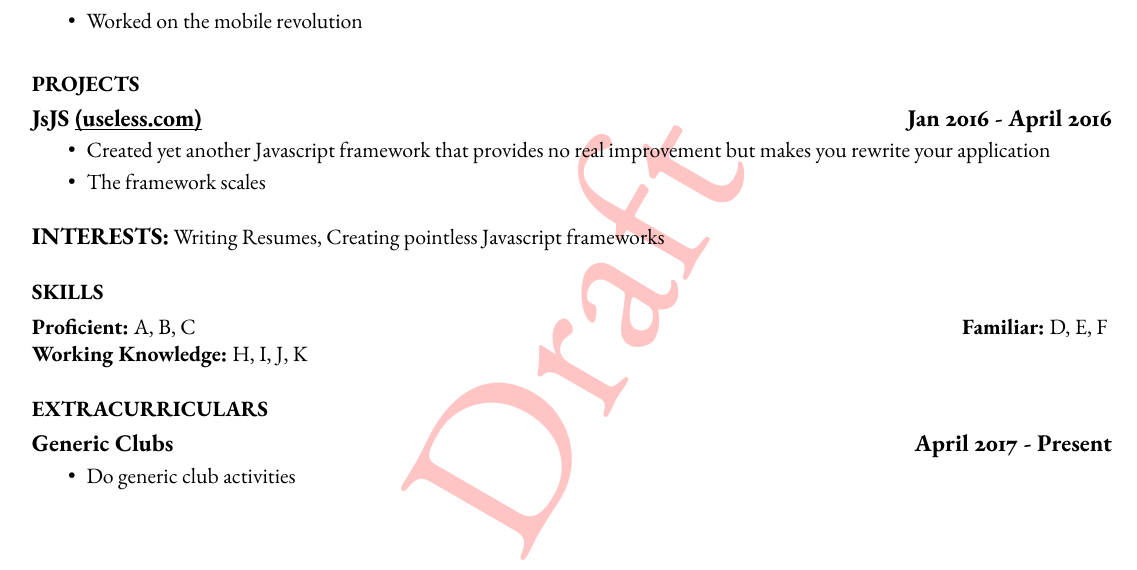
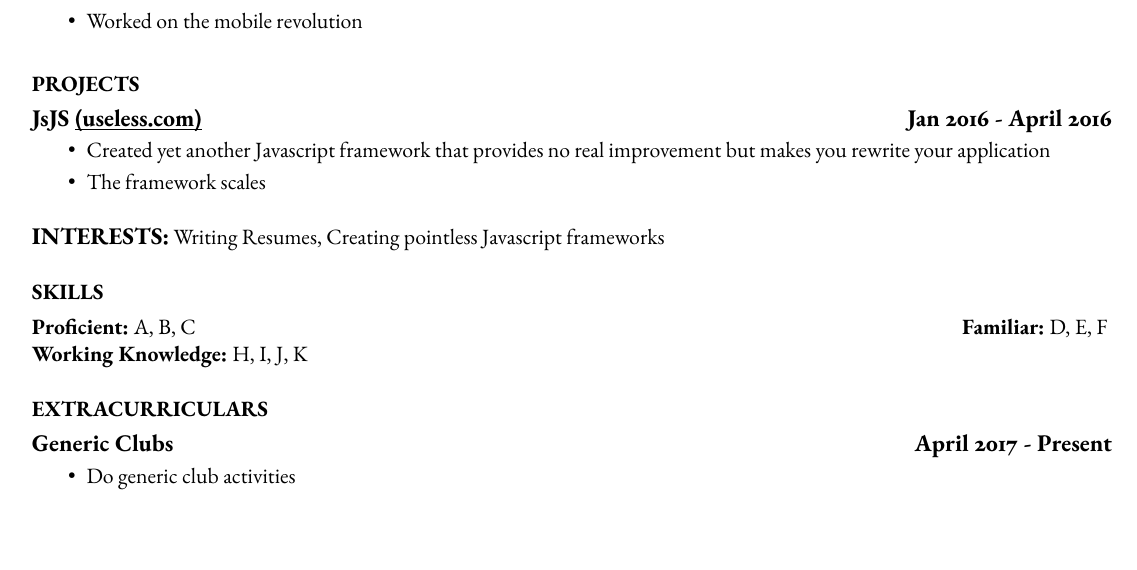
Before and after one commit to patil215/resumod, a LaTeX problem sheet (example.tex, which reads template.tex): part of the page, cut so that both start at the same text. Compiled offline with pdfLaTeX.

Commit message:
Fix draft watermark

```diff
--- a/template.tex
+++ b/template.tex
@@ -6,7 +6,6 @@
 \usepackage{xcolor,soul,lipsum}
 \usepackage{ebgaramond}
 \usepackage{environ}
-\usepackage{background}
 \hyphenpenalty=10000
 \pagenumbering{gobble}
 \fontdimen2\font=4pt
@@ -44,17 +43,6 @@
 % ==============================================================
 % RESUME MACROS
 % ==============================================================
-
-\def\idtag #1{
-\SetBgContents{}
-\SetBgScale{0.75}
-\SetBgAngle{0}
-\SetBgOpacity{1}
-\SetBgColor{black}
-\SetBgPosition{current page.south west}
-\SetBgHshift{4cm}
-\SetBgVshift{1.5cm}
-}
 
 \def\rtitle #1{
 	\vspace{14pt}
```
Also changed, not shown: example.tex (line endings or trailing spaces).
